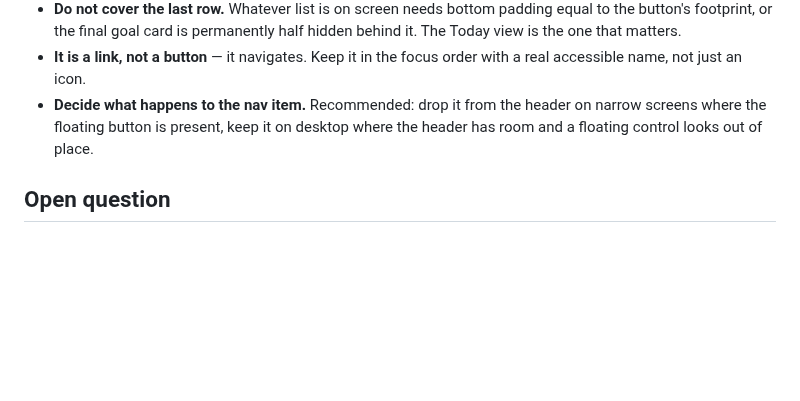
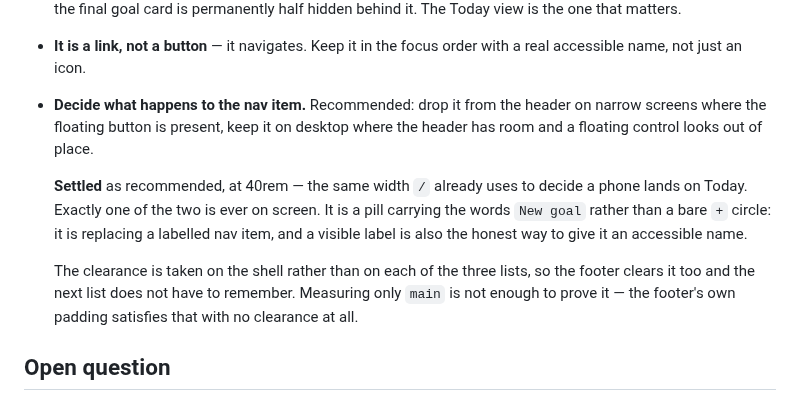
Before and after one commit to Travja/Nova, a Markdown page: docs/issues/33-floating-quick-add.md, the part around the change. Rendered like a GitHub page; blank space fills up the shorter version.

```diff
--- a/docs/issues/33-floating-quick-add.md
+++ b/docs/issues/33-floating-quick-add.md
@@ -25,6 +25,17 @@ Move it to a floating button: bottom-right, above the content, one tap to
   narrow screens where the floating button is present, keep it on desktop where
   the header has room and a floating control looks out of place.
 
+  **Settled** as recommended, at 40rem — the same width `/` already uses to
+  decide a phone lands on Today. Exactly one of the two is ever on screen. It is
+  a pill carrying the words `New goal` rather than a bare `+` circle: it is
+  replacing a labelled nav item, and a visible label is also the honest way to
+  give it an accessible name.
+
+  The clearance is taken on the shell rather than on each of the three lists, so
+  the footer clears it too and the next list does not have to remember. Measuring
+  only `main` is not enough to prove it — the footer's own padding satisfies that
+  with no clearance at all.
+
 ## Open question
 
 Whether it should expand into a small menu once asteroids (#30) land — "new goal"
```
Also changed, not shown: docs/screenshots/quick-add-detail.png (added), docs/screenshots/quick-add-today-bottom.png (added), docs/screenshots/quick-add-today-compact.png (added), docs/screenshots/quick-add-today.png (added), 4 other files.
